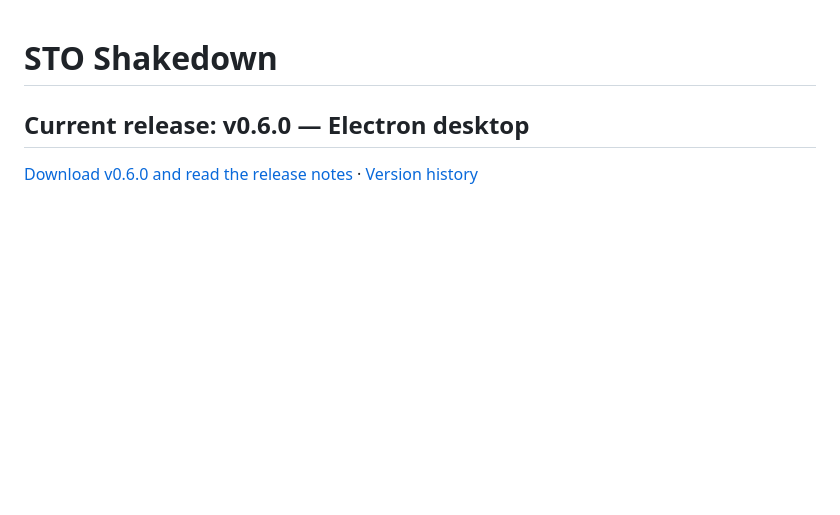
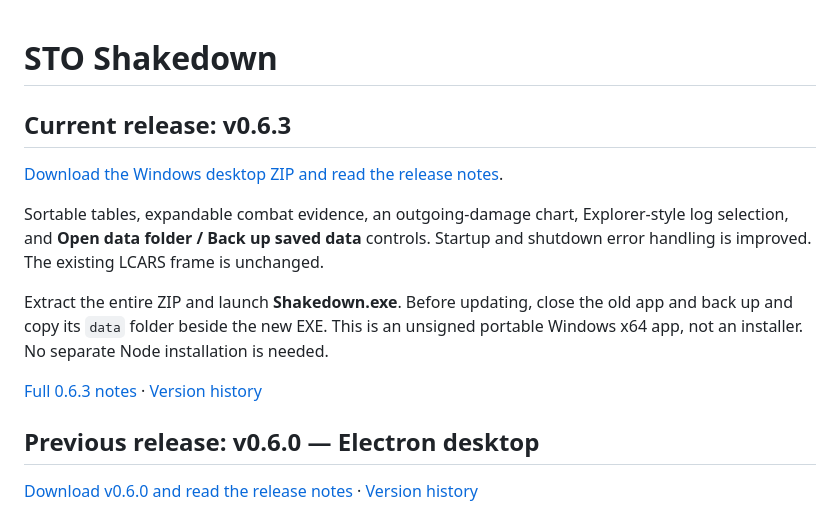
Before and after one commit to fukenny/sto-build-parser, a Markdown page: README.md, the part around the change. GitHub-like rendering; blank space fills up the shorter version.

Commit message:
Document v0.6.3 release and download

```diff
--- a/README.md
+++ b/README.md
@@ -1,6 +1,16 @@
 # STO Shakedown
 
-## Current release: v0.6.0 — Electron desktop
+## Current release: v0.6.3
+
+[Download the Windows desktop ZIP and read the release notes](https://github.com/fukenny/sto-build-parser/releases/tag/v0.6.3).
+
+Sortable tables, expandable combat evidence, an outgoing-damage chart, Explorer-style log selection, and **Open data folder / Back up saved data** controls. Startup and shutdown error handling is improved. The existing LCARS frame is unchanged.
+
+Extract the entire ZIP and launch **Shakedown.exe**. Before updating, close the old app and back up and copy its `data` folder beside the new EXE. This is an unsigned portable Windows x64 app, not an installer. No separate Node installation is needed.
+
+[Full 0.6.3 notes](https://github.com/fukenny/sto-build-parser/releases/tag/v0.6.3) · [Version history](CHANGELOG.md)
+
+## Previous release: v0.6.0 — Electron desktop
 
 [Download v0.6.0 and read the release notes](https://github.com/fukenny/sto-build-parser/releases/tag/v0.6.0) · [Version history](CHANGELOG.md)
 
```
